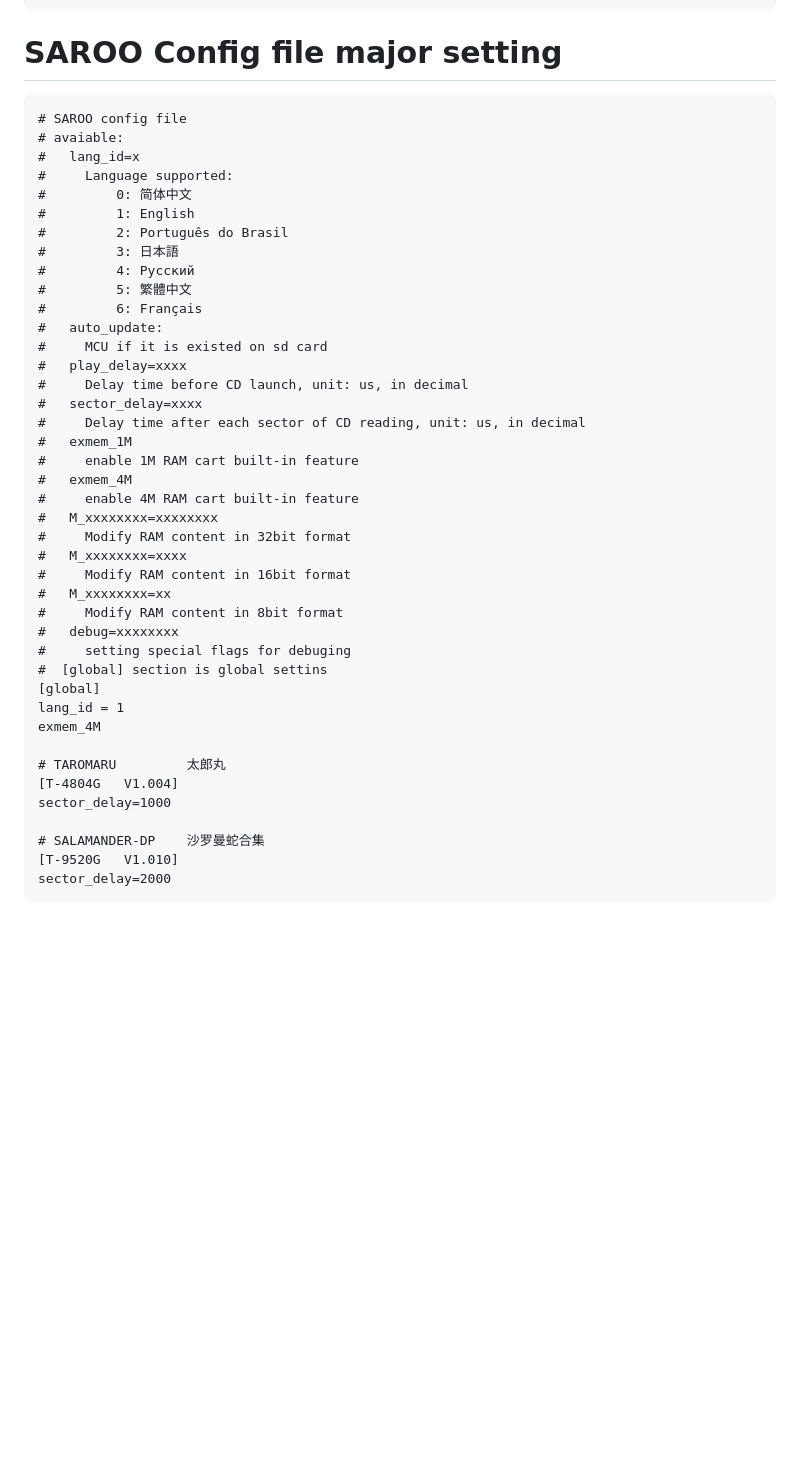
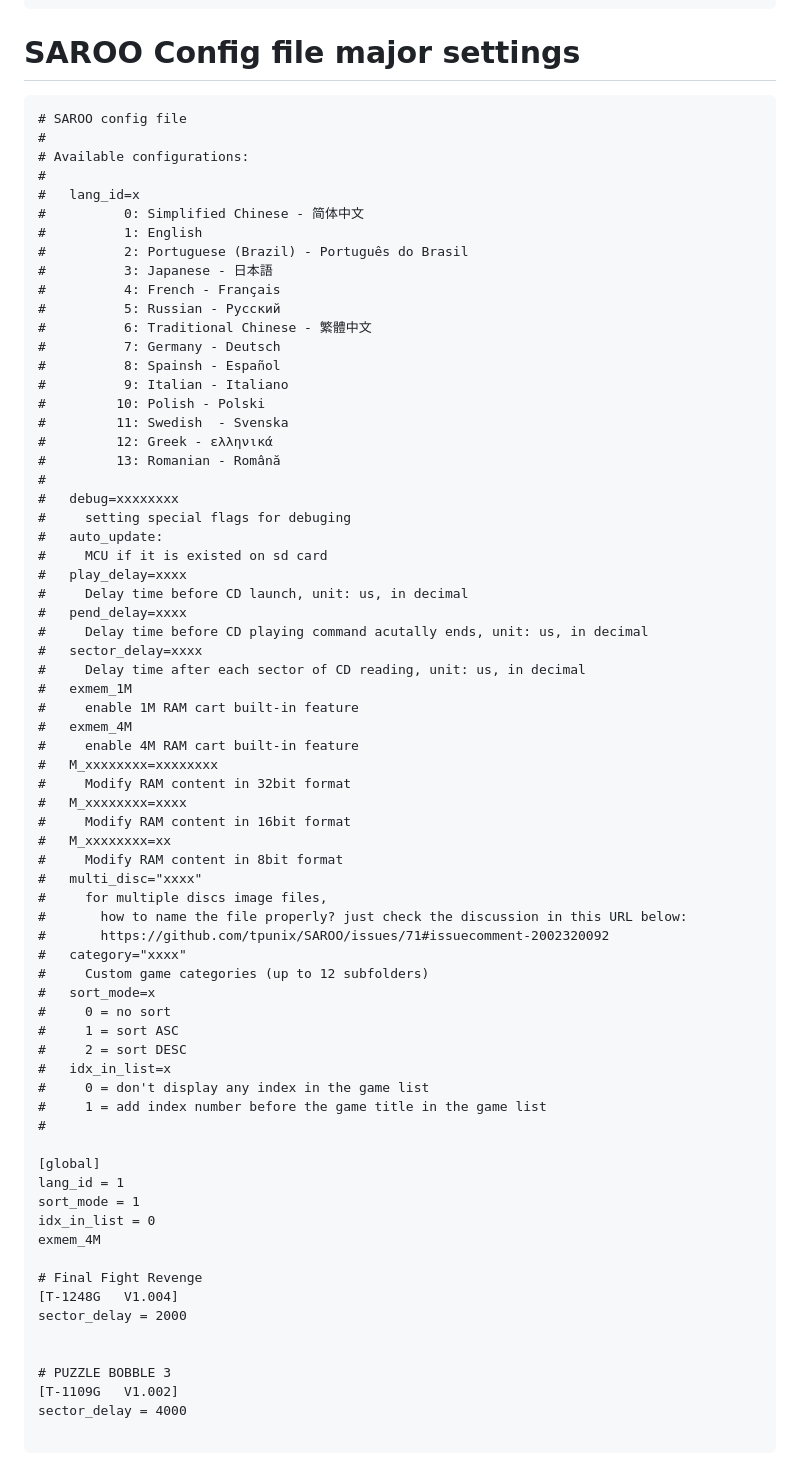
Before and after one commit to martinx72/SAROO_Firmware, a Markdown page: README.md, the part around the change. Drawn GitHub-style; blank space fills up the shorter version.

```diff
--- a/README.md
+++ b/README.md
@@ -52,23 +52,36 @@ Game ISO or CUE+BIN files must be place inside ISO sub folder, and you must make
           + game3.img
 </code></pre>
 
-# SAROO Config file major setting
+# SAROO Config file major settings
 
 <pre><code class="fenced-code-block language-SAROO"># SAROO config file
-# avaiable:
+#
+# Available configurations:
+#
 #   lang_id=x
-#     Language supported:
-#	      0: 简体中文
-#	      1: English
-#	      2: Português do Brasil
-#	      3: 日本語
-#	      4: Русский
-#	      5: 繁體中文
-#	      6: Français
+#	       0: Simplified Chinese - 简体中文
+#	       1: English
+#	       2: Portuguese (Brazil) - Português do Brasil
+#	       3: Japanese - 日本語
+#	       4: French - Français
+#	       5: Russian - Русский
+#	       6: Traditional Chinese - 繁體中文
+#	       7: Germany - Deutsch
+#	       8: Spainsh - Español
+#	       9: Italian - Italiano
+#	      10: Polish - Polski
+#	      11: Swedish  - Svenska
+#	      12: Greek - ελληνικά
+#	      13: Romanian - Română
+#
+#   debug=xxxxxxxx
+#     setting special flags for debuging
 #   auto_update:
 #     MCU if it is existed on sd card
 #   play_delay=xxxx
 #     Delay time before CD launch, unit: us, in decimal
+#   pend_delay=xxxx
+#     Delay time before CD playing command acutally ends, unit: us, in decimal
 #   sector_delay=xxxx
 #     Delay time after each sector of CD reading, unit: us, in decimal
 #   exmem_1M
@@ -81,18 +94,34 @@ Game ISO or CUE+BIN files must be place inside ISO sub folder, and you must make
 #     Modify RAM content in 16bit format
 #   M_xxxxxxxx=xx
 #     Modify RAM content in 8bit format
-#   debug=xxxxxxxx
-#     setting special flags for debuging
-#  [global] section is global settins
+#   multi_disc="xxxx"
+#     for multiple discs image files,
+#       how to name the file properly? just check the discussion in this URL below:
+#       https://github.com/tpunix/SAROO/issues/71#issuecomment-2002320092
+#   category="xxxx"
+#     Custom game categories (up to 12 subfolders)
+#   sort_mode=x
+#     0 = no sort
+#     1 = sort ASC
+#     2 = sort DESC
+#   idx_in_list=x
+#     0 = don't display any index in the game list
+#     1 = add index number before the game title in the game list
+#
+
 [global]
 lang_id = 1
+sort_mode = 1
+idx_in_list = 0
 exmem_4M
 
-# TAROMARU         太郎丸
-[T-4804G   V1.004]
-sector_delay=1000
+# Final Fight Revenge
+[T-1248G   V1.004]
+sector_delay = 2000
 
-# SALAMANDER-DP    沙罗曼蛇合集
-[T-9520G   V1.010]
-sector_delay=2000
+
+# PUZZLE BOBBLE 3
+[T-1109G   V1.002]
+sector_delay = 4000
+
 </code></pre>
```
